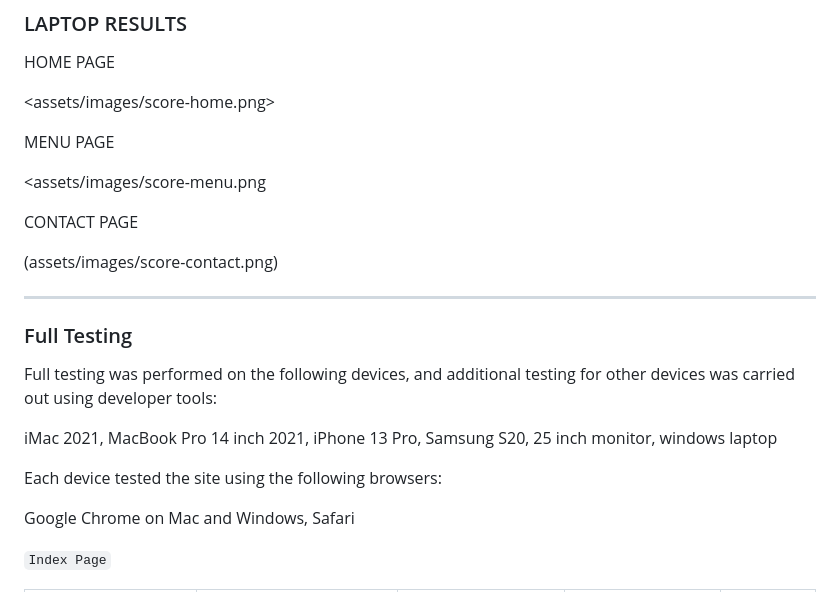
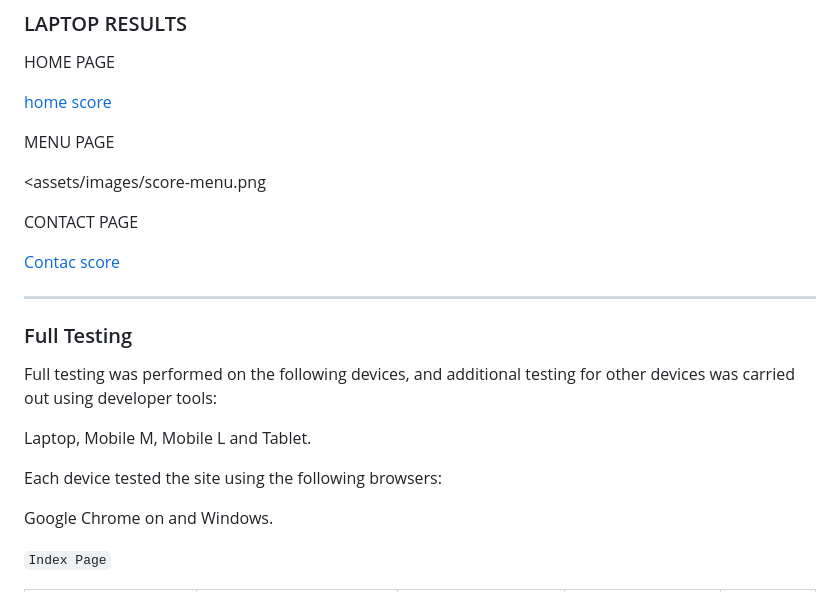
Before and after one commit to Jesper941/Pizzeria, a Markdown page: TESTING.md, the part around the change. Rendered like a GitHub page.

Commit message:
test if the TESTING is correct

```diff
--- a/TESTING.md
+++ b/TESTING.md
@@ -34,7 +34,7 @@ My Lighthouse score were really good for accessability. The performance was not
 
 HOME PAGE
 
-<assets/images/score-home.png>
+[home score](assets/images/score-home.png)
 
 MENU PAGE
 
@@ -42,7 +42,7 @@ MENU PAGE
 
 CONTACT PAGE
 
-(assets/images/score-contact.png)
+[Contac score](assets/images/score-contact.png)
 
 - - -
 
@@ -50,11 +50,11 @@ CONTACT PAGE
 
 Full testing was performed on the following devices, and additional testing for other devices was carried out using developer tools:
 
-iMac 2021, MacBook Pro 14 inch 2021, iPhone 13 Pro, Samsung S20, 25 inch monitor, windows laptop
+Laptop, Mobile M, Mobile L and Tablet.
 
 Each device tested the site using the following browsers:
 
-Google Chrome on Mac and Windows, Safari
+Google Chrome on and Windows.
 
 `Index Page`
 
```
Also changed, not shown: README.md (+2 -5 lines).
